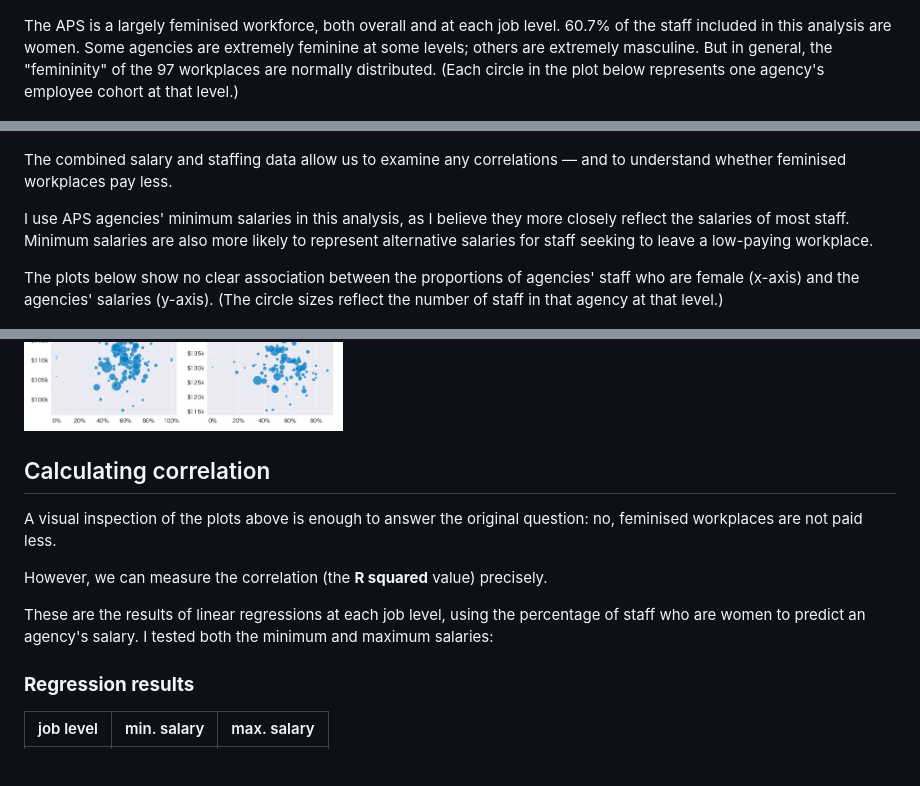
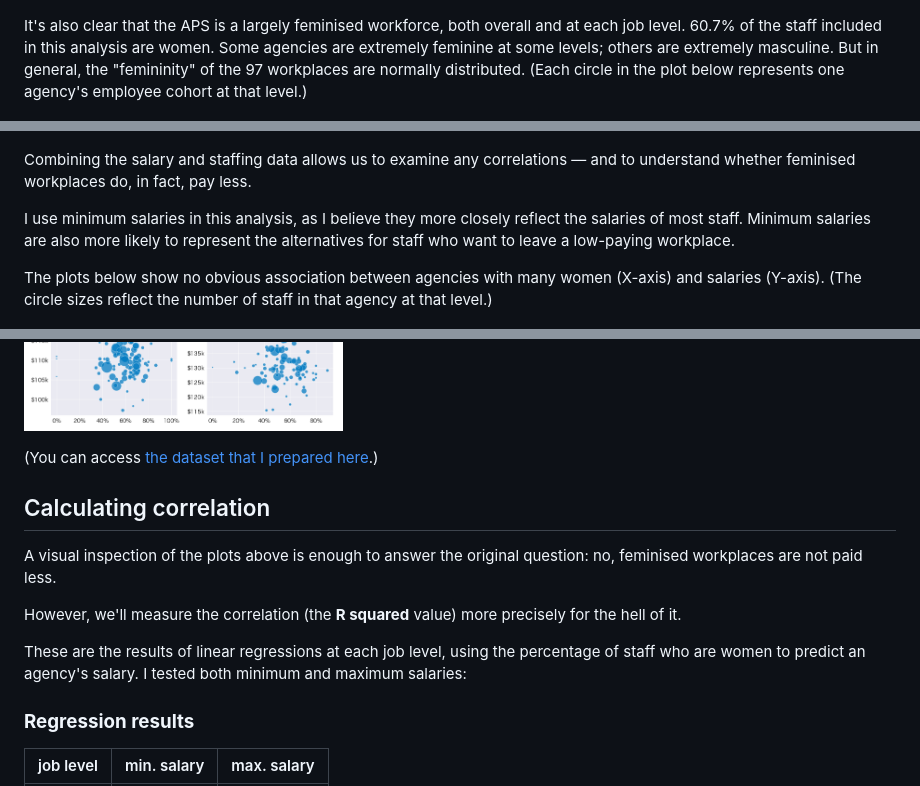
Before and after one commit to MarkusMannheim/aps-pay, a Markdown page: README.md, 3 parts joined by grey strips. Rendered like a GitHub page; blank space fills up the shorter version.

```diff
--- a/README.md
+++ b/README.md
@@ -26,25 +26,27 @@ The plot below shows that almost half (44.6%) of all non-SES staff are employed
 
 ![A bar chart showing APS staff numbers by job level.](./data/staff_levels.png)
 
-The APS is a largely feminised workforce, both overall and at each job level. 60.7% of the staff included in this analysis are women. Some agencies are extremely feminine at some levels; others are extremely masculine. But in general, the "femininity" of the 97 workplaces are normally distributed. (Each circle in the plot below represents one agency's employee cohort at that level.)
+It's also clear that the APS is a largely feminised workforce, both overall and at each job level. 60.7% of the staff included in this analysis are women. Some agencies are extremely feminine at some levels; others are extremely masculine. But in general, the "femininity" of the 97 workplaces are normally distributed. (Each circle in the plot below represents one agency's employee cohort at that level.)
 
 ![A strip plot showing, for each job level, the proportion of agencies' staff who are women.](./data/female_staff.png)
 
-The combined salary and staffing data allow us to examine any correlations — and to understand whether feminised workplaces pay less.
+Combining the salary and staffing data allows us to examine any correlations — and to understand whether feminised workplaces do, in fact, pay less.
 
-I use APS agencies' minimum salaries in this analysis, as I believe they more closely reflect the salaries of most staff. Minimum salaries are also more likely to represent alternative salaries for staff seeking to leave a low-paying workplace.
+I use minimum salaries in this analysis, as I believe they more closely reflect the salaries of most staff. Minimum salaries are also more likely to represent the alternatives for staff who want to leave a low-paying workplace.
 
-The plots below show no clear association between the proportions of agencies' staff who are female (x-axis) and the agencies' salaries (y-axis). (The circle sizes reflect the number of staff in that agency at that level.)
+The plots below show no obvious association between agencies with many women (X-axis) and salaries (Y-axis). (The circle sizes reflect the number of staff in that agency at that level.)
 
 ![A series of eight scatterplots showing a lack of correlation between female staff and salaries.](./data/salary_levels.png)
+
+(You can access [the dataset that I prepared here](./data/apsGenderAnalysis.csv).)
 
 ## Calculating correlation
 
 A visual inspection of the plots above is enough to answer the original question: no, feminised workplaces are not paid less.
 
-However, we can measure the correlation (the **R squared** value) precisely.
+However, we'll measure the correlation (the **R squared** value) more precisely for the hell of it.
 
-These are the results of linear regressions at each job level, using the percentage of staff who are women to predict an agency's salary. I tested both the minimum and maximum salaries:
+These are the results of linear regressions at each job level, using the percentage of staff who are women to predict an agency's salary. I tested both minimum and maximum salaries:
 
 ### **Regression results**
 
```
Also changed, not shown: other parts of README.md (+35 -8 lines), data/thumbnail.png (added), 1 other file.
